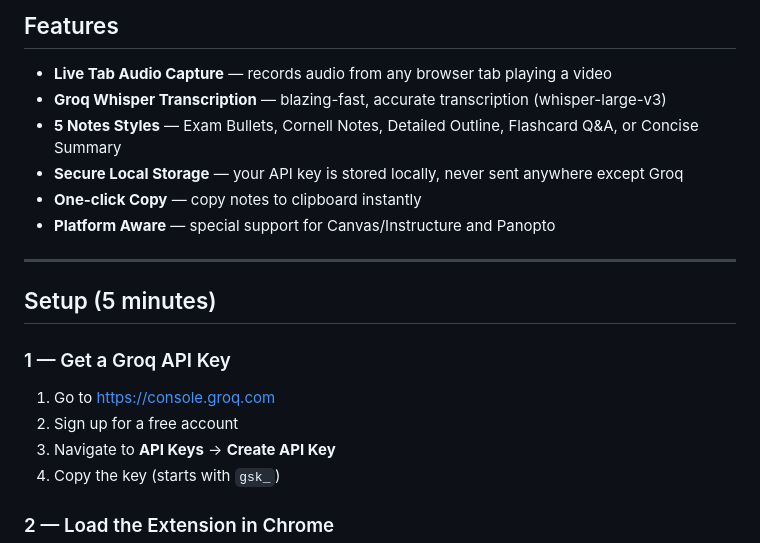
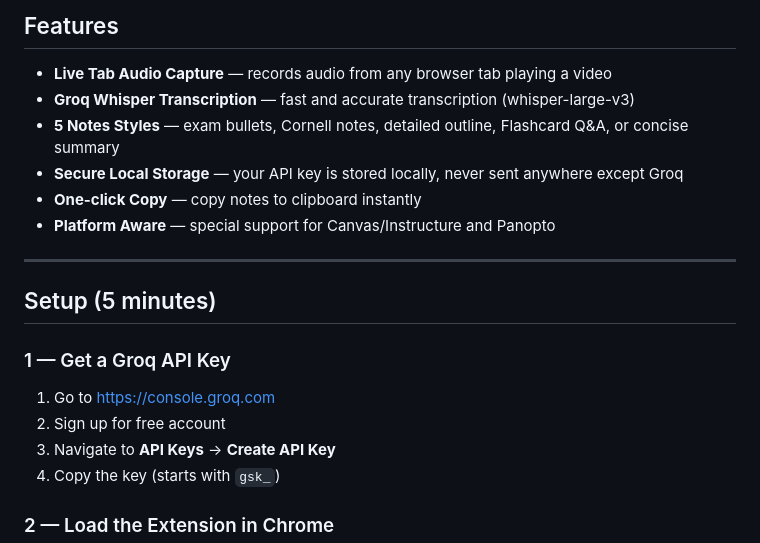
Before and after one commit to coryintheus/lectureScribe, a Markdown page: README.md, the part around the change. Rendered like a GitHub page.

```diff
--- a/README.md
+++ b/README.md
@@ -7,8 +7,8 @@ Transcribe video lectures on Canvas, Panopto, and other platforms in real time u
 ## Features
 
 - **Live Tab Audio Capture** — records audio from any browser tab playing a video
-- **Groq Whisper Transcription** — blazing-fast, accurate transcription (whisper-large-v3)
-- **5 Notes Styles** — Exam Bullets, Cornell Notes, Detailed Outline, Flashcard Q&A, or Concise Summary
+- **Groq Whisper Transcription** — fast and accurate transcription (whisper-large-v3)
+- **5 Notes Styles** — exam bullets, Cornell notes, detailed outline, Flashcard Q&A, or concise summary
 - **Secure Local Storage** — your API key is stored locally, never sent anywhere except Groq
 - **One-click Copy** — copy notes to clipboard instantly
 - **Platform Aware** — special support for Canvas/Instructure and Panopto
@@ -19,7 +19,7 @@ Transcribe video lectures on Canvas, Panopto, and other platforms in real time u
 
 ### 1 — Get a Groq API Key
 1. Go to [https://console.groq.com](https://console.groq.com)
-2. Sign up for a free account
+2. Sign up for free account
 3. Navigate to **API Keys** → **Create API Key**
 4. Copy the key (starts with `gsk_`)
 
```
